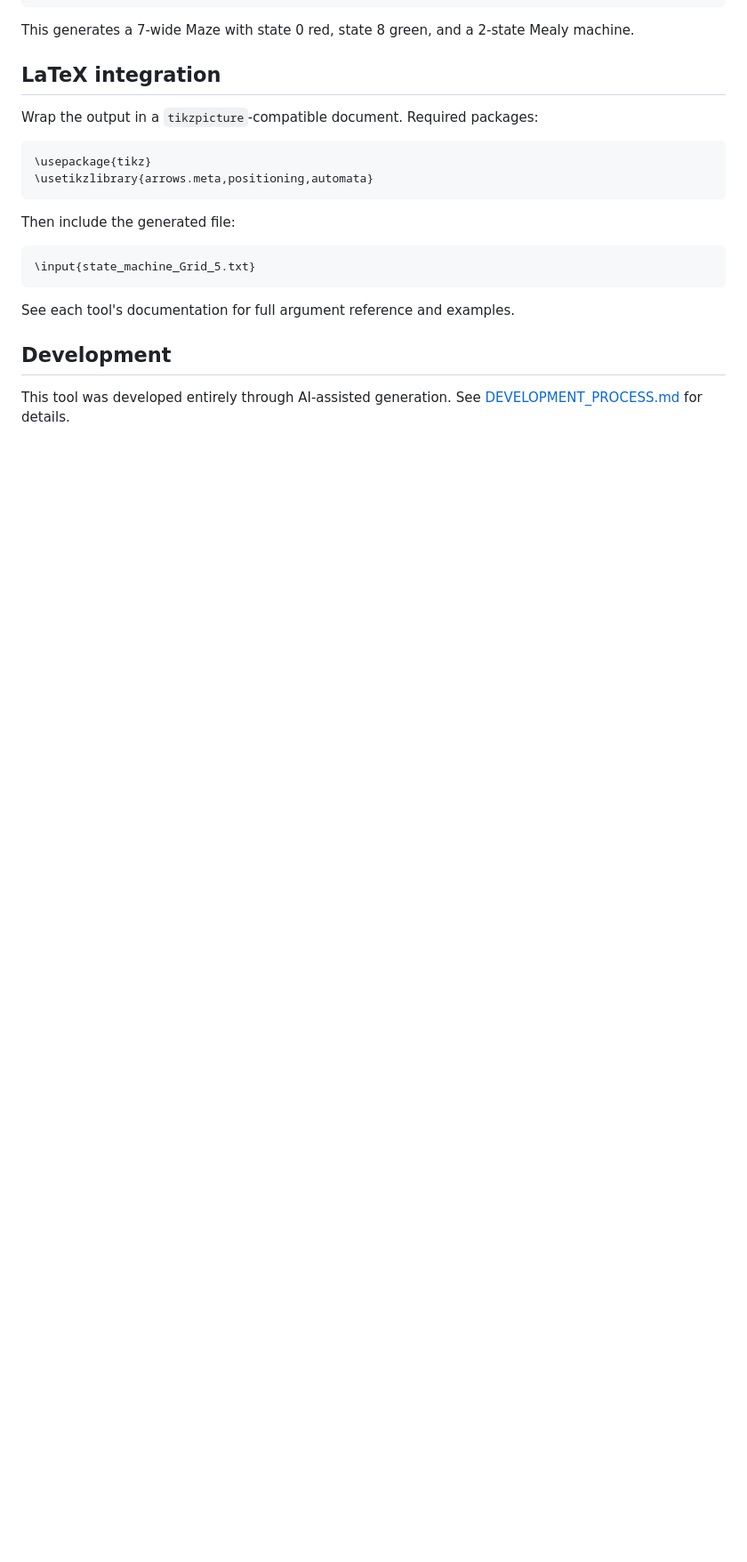
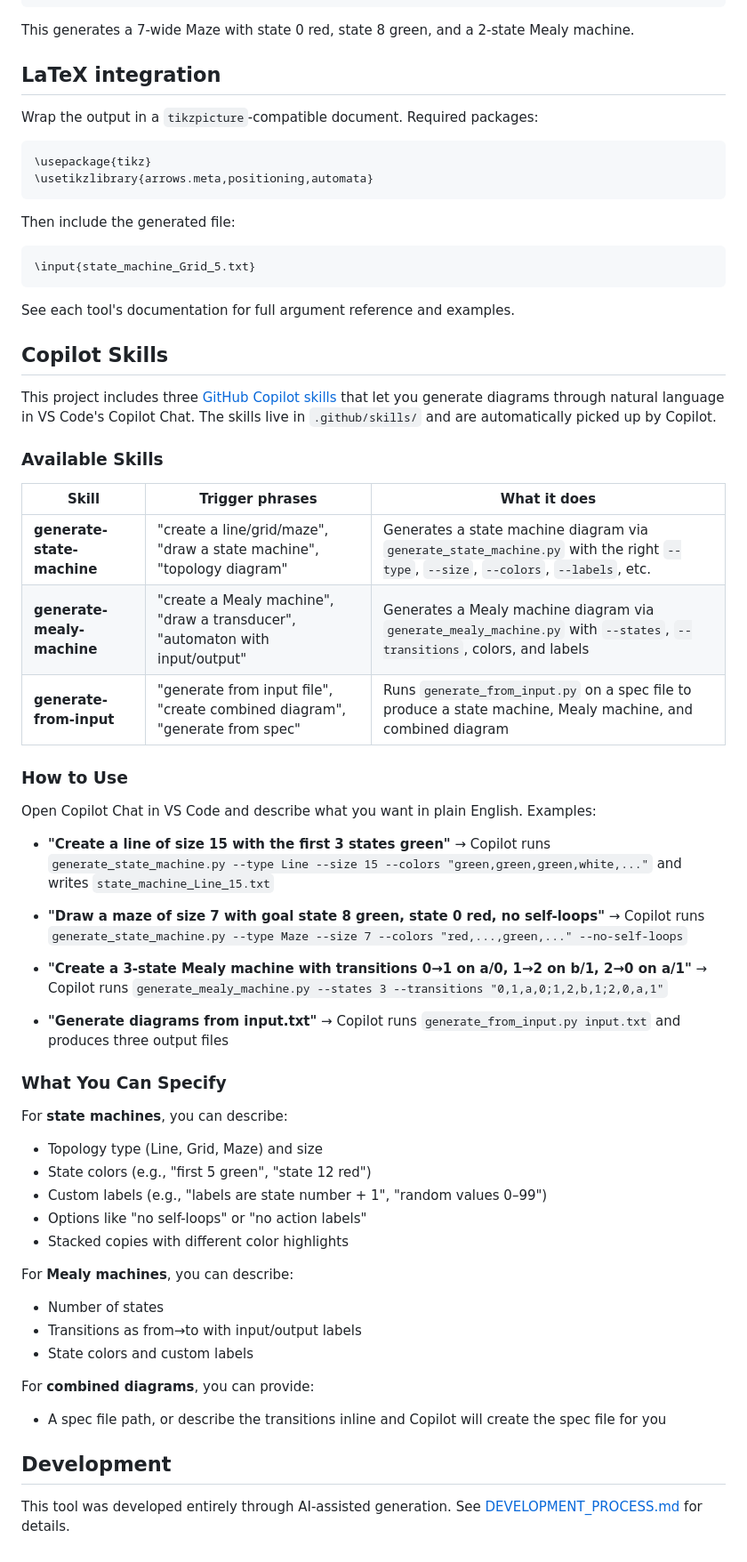
Before and after one commit to AndreasHans/TikzGenerator, a Markdown page: README.md, the part around the change. Shown at 89% size. Drawn GitHub-style; blank space fills up the shorter version.

Commit message:
update documentation with skills

```diff
--- a/README.md
+++ b/README.md
@@ -97,6 +97,51 @@ Then include the generated file:
 
 See each tool's documentation for full argument reference and examples.
 
+## Copilot Skills
+
+This project includes three [GitHub Copilot skills](https://code.visualstudio.com/docs/copilot/copilot-customization) that let you generate diagrams through natural language in VS Code's Copilot Chat. The skills live in `.github/skills/` and are automatically picked up by Copilot.
+
+### Available Skills
+
+| Skill | Trigger phrases | What it does |
+|-------|----------------|--------------|
+| **generate-state-machine** | "create a line/grid/maze", "draw a state machine", "topology diagram" | Generates a state machine diagram via `generate_state_machine.py` with the right `--type`, `--size`, `--colors`, `--labels`, etc. |
+| **generate-mealy-machine** | "create a Mealy machine", "draw a transducer", "automaton with input/output" | Generates a Mealy machine diagram via `generate_mealy_machine.py` with `--states`, `--transitions`, colors, and labels |
+| **generate-from-input** | "generate from input file", "create combined diagram", "generate from spec" | Runs `generate_from_input.py` on a spec file to produce a state machine, Mealy machine, and combined diagram |
+
+### How to Use
+
+Open Copilot Chat in VS Code and describe what you want in plain English. Examples:
+
+- **"Create a line of size 15 with the first 3 states green"**
+  → Copilot runs `generate_state_machine.py --type Line --size 15 --colors "green,green,green,white,..."` and writes `state_machine_Line_15.txt`
+
+- **"Draw a maze of size 7 with goal state 8 green, state 0 red, no self-loops"**
+  → Copilot runs `generate_state_machine.py --type Maze --size 7 --colors "red,...,green,..." --no-self-loops`
+
+- **"Create a 3-state Mealy machine with transitions 0→1 on a/0, 1→2 on b/1, 2→0 on a/1"**
+  → Copilot runs `generate_mealy_machine.py --states 3 --transitions "0,1,a,0;1,2,b,1;2,0,a,1"`
+
+- **"Generate diagrams from input.txt"**
+  → Copilot runs `generate_from_input.py input.txt` and produces three output files
+
+### What You Can Specify
+
+For **state machines**, you can describe:
+- Topology type (Line, Grid, Maze) and size
+- State colors (e.g., "first 5 green", "state 12 red")
+- Custom labels (e.g., "labels are state number + 1", "random values 0–99")
+- Options like "no self-loops" or "no action labels"
+- Stacked copies with different color highlights
+
+For **Mealy machines**, you can describe:
+- Number of states
+- Transitions as from→to with input/output labels
+- State colors and custom labels
+
+For **combined diagrams**, you can provide:
+- A spec file path, or describe the transitions inline and Copilot will create the spec file for you
+
 ## Development
 
 This tool was developed entirely through AI-assisted generation. See [DEVELOPMENT_PROCESS.md](DEVELOPMENT_PROCESS.md) for details.
```
